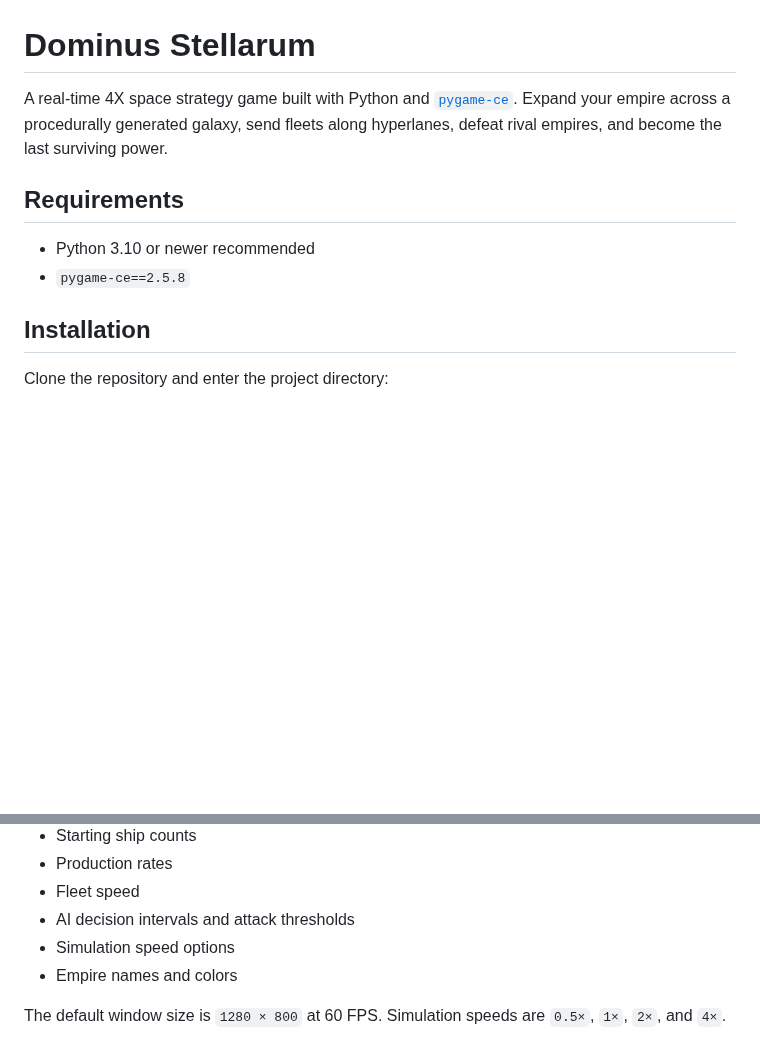
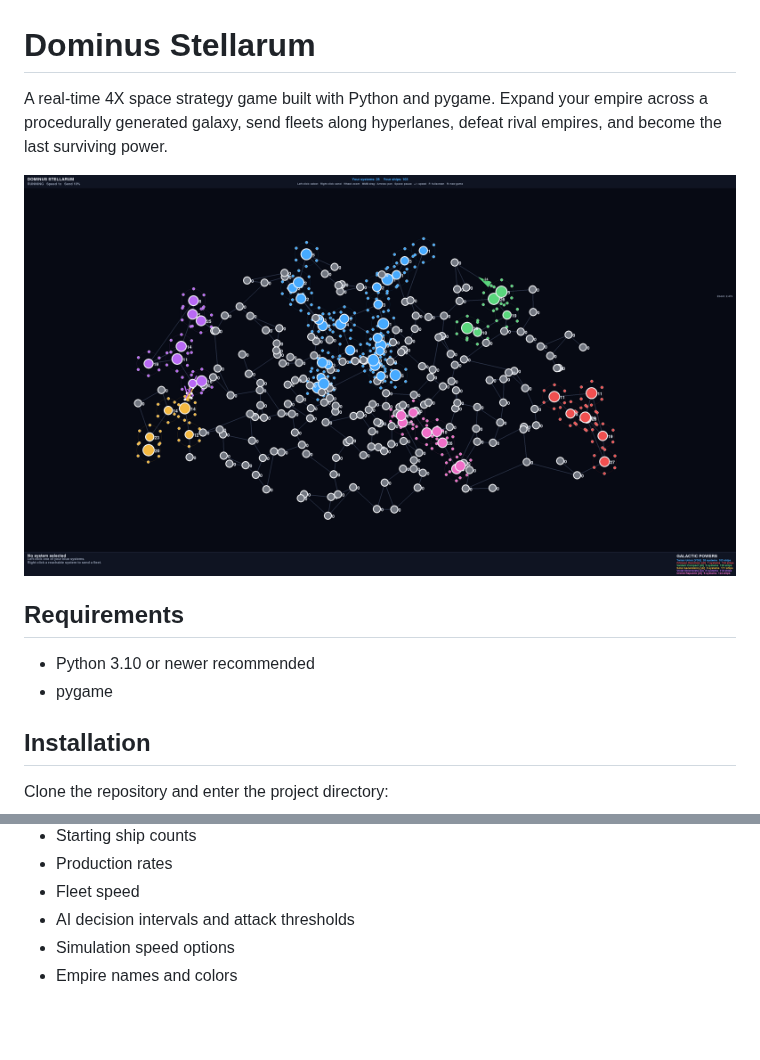
Before and after one commit to hermonochy/Dominus-Stellarum, a Markdown page: README.md, 2 parts joined by grey strips. GitHub-like rendering; pictures changed too: screenshots/screenshot1.png (added); blank space fills up the shorter version.

```diff
--- a/README.md
+++ b/README.md
@@ -1,11 +1,13 @@
 # Dominus Stellarum
 
-A real-time 4X space strategy game built with Python and [`pygame-ce`](https://github.com/pygame-community/pygame-ce). Expand your empire across a procedurally generated galaxy, send fleets along hyperlanes, defeat rival empires, and become the last surviving power.
+A real-time 4X space strategy game built with Python and pygame. Expand your empire across a procedurally generated galaxy, send fleets along hyperlanes, defeat rival empires, and become the last surviving power.
+
+![](./screenshots/screenshot1.png)
 
 ## Requirements
 
 - Python 3.10 or newer recommended
-- `pygame-ce==2.5.8`
+- pygame
 
 ## Installation
 
@@ -101,5 +103,3 @@ Gameplay and display settings can be adjusted in [`game/config.py`](game/config.
 - AI decision intervals and attack thresholds
 - Simulation speed options
 - Empire names and colors
-
-The default window size is `1280 × 800` at 60 FPS. Simulation speeds are `0.5×`, `1×`, `2×`, and `4×`.
```
Also changed, not shown: 2 other files.
